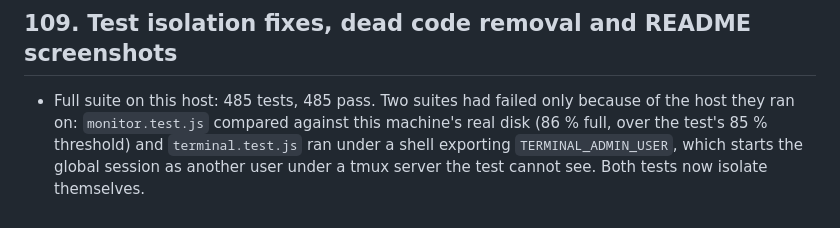
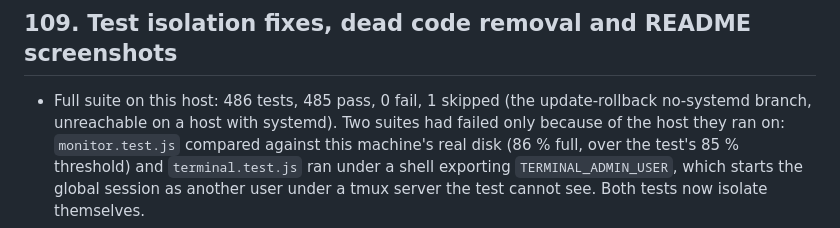
Before and after one commit to maksymhs/Citadel, a Markdown page: docs/engineering-execution-state.md, the part around the change. Rendered like a GitHub page.

Commit message:
docs: correct the test counts in the ledger
Co-Authored-By: Claude Sonnet 5.5 <noreply@anthropic.com>

```diff
--- a/docs/engineering-execution-state.md
+++ b/docs/engineering-execution-state.md
@@ -225,7 +225,8 @@ One numbered entry per meaningful change: what changed, how it was verified, kno
   session or user changes). AGENTS.md now says to override all four data paths.
 
 ## 109. Test isolation fixes, dead code removal and README screenshots
-- Full suite on this host: 485 tests, 485 pass. Two suites had failed only because of
+- Full suite on this host: 486 tests, 485 pass, 0 fail, 1 skipped (the update-rollback
+  no-systemd branch, unreachable on a host with systemd). Two suites had failed only because of
   the host they ran on: `monitor.test.js` compared against this machine's real disk
   (86 % full, over the test's 85 % threshold) and `terminal.test.js` ran under a shell
   exporting `TERMINAL_ADMIN_USER`, which starts the global session as another user under
```
